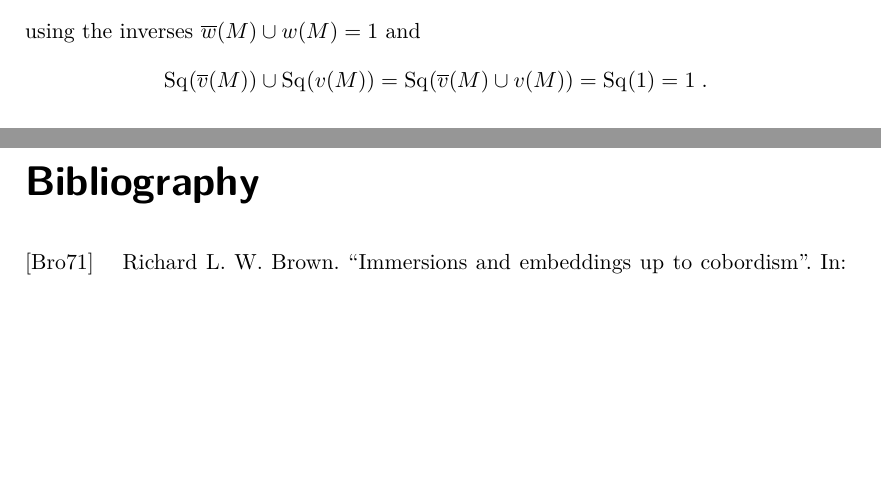
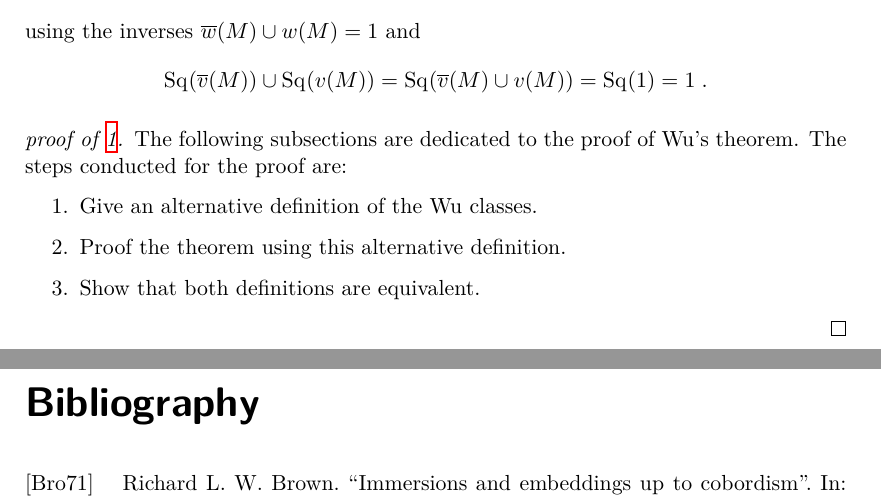
Before and after one commit to gesina/master_thesis, a LaTeX thesis (thesis.tex, which reads thesis-02.tex, thesis-def.tex): two parts of pages 3 and 4 of 5, joined at a grey line, cut so that both start at the same text, the shorter picture padded with empty space. Compiled offline with XeLaTeX; a missing font is replaced by an installed copy or a similar font.

Commit message:
started proof Wu thm

```diff
--- a/thesis-02.tex
+++ b/thesis-02.tex
@@ -34,8 +34,18 @@
     = 1
     \;.
   \end{gather*}
+\end{Rem}
+\begin{proof}[proof of \autoref{wu}]
+  The following subsections are dedicated to the proof of
+  Wu's theorem. The steps conducted for the proof
+  are:
+  \begin{enumerate} % TODO: Shorten proof of Wu's Theorem?
+  \item Give an alternative definition of the Wu classes.
+  \item Proof the theorem using this alternative definition.
+  \item Show that both definitions are equivalent.
+  \end{enumerate}
+\end{proof}
 
-\end{Rem}
 
 
 %%% Local Variables:
--- a/thesis-def.tex
+++ b/thesis-def.tex
@@ -144,6 +144,9 @@
 % (co)homology classes/maps
 \newcommand*{\capped}[2]{\left\langle #1, #2 \right\rangle} % cap prod
 \newcommand*{\Sq}[1]{\mathrm{Sq}^{#1}}  % Steenrod Squares
+\newcommand*{\A}{\mathcal{A}_2} % Steenrod algebra
+\newcommand*{\Sqcup}{\circ} % multiplication of the Steenrod algebra
+\newcommand*{\antipode}{\chi} % antipode of the Steenrod algebra
 \newcommand*{\cl}{\mathrm{cl}} % general name of a characteristic class
 \newcommand*{\Cl}{\mathrm{Cl}} % general name of a characteristic class
 \newcommand*{\dual}[1]{\overline{#1}} % dual characteristic class
```
Also changed, not shown: thesis-01.tex (+20 -1 lines), thesis-02.tex (2 more changed lines).
